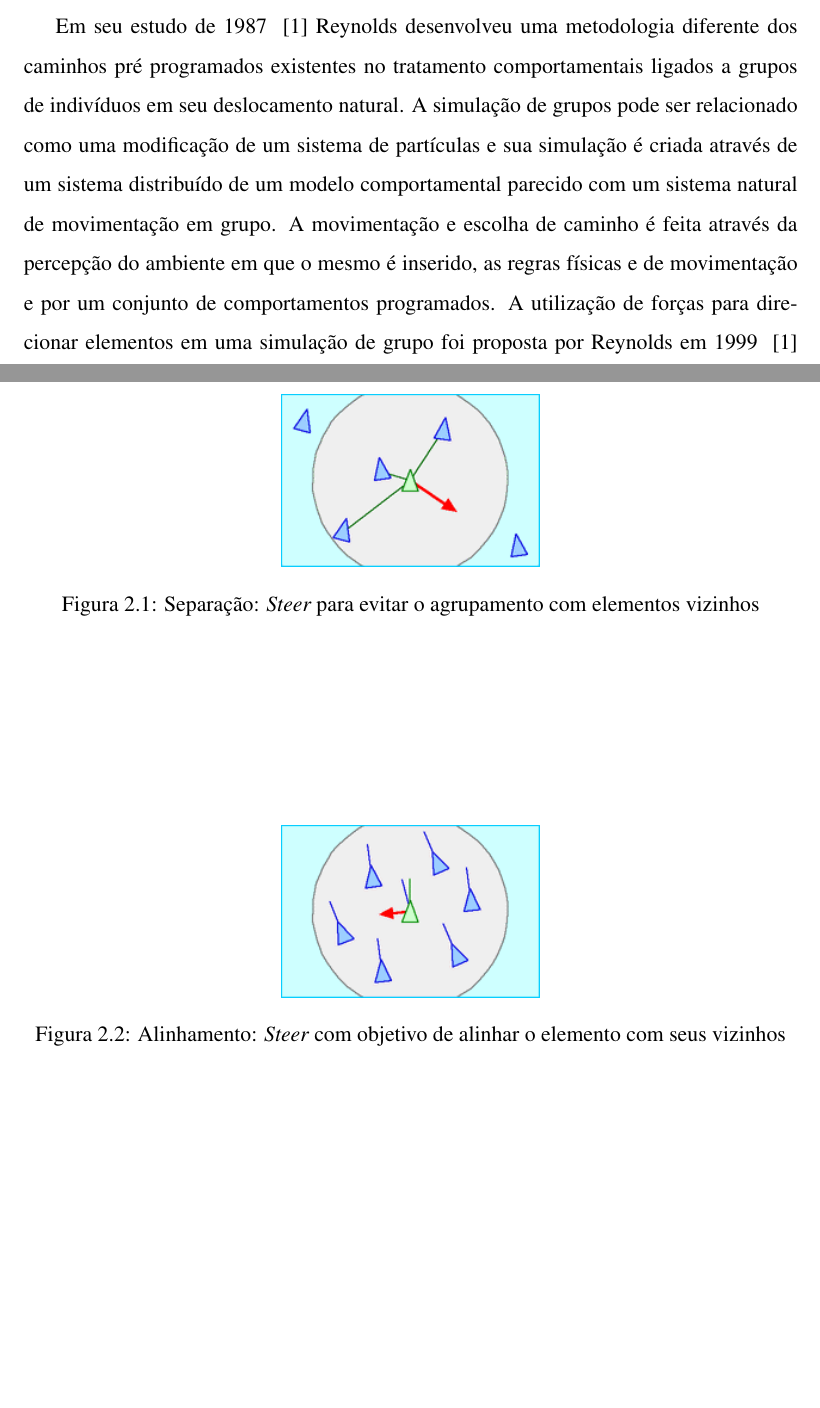
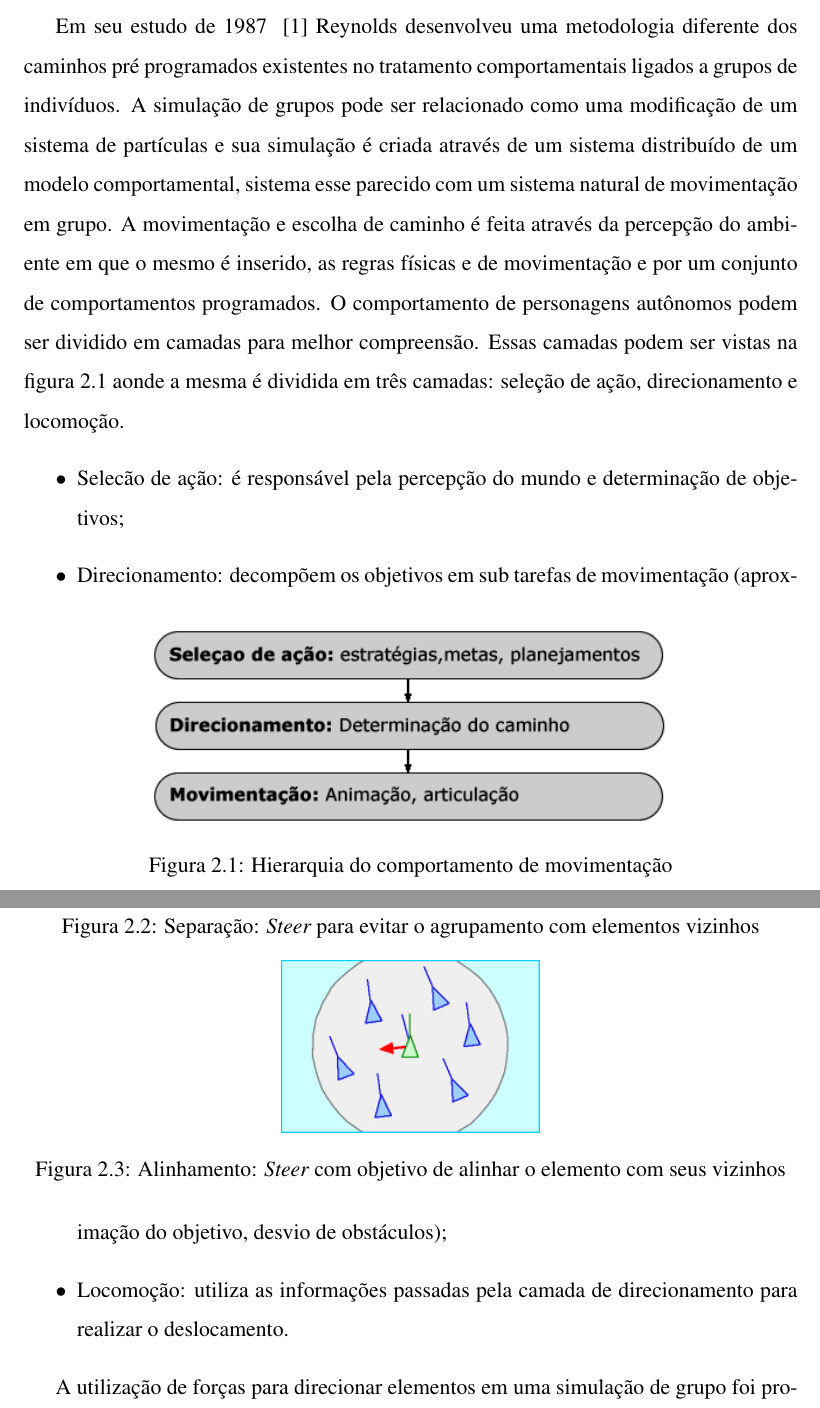
Before and after one commit to Shulander/steeringfluid, a LaTeX thesis (documentos/dissertacao-latex/dissertacao.tex, which reads documentos/dissertacao-latex/texto/revisao.tex): two parts of pages 11 and 12 of 21, joined at a grey line, cut so that both start at the same text, the shorter picture padded with empty space. The pictures show the PDF file documentos/dissertacao-latex/dissertacao.pdf that the author committed with the source; the source files are stored in an older character set and shown here as Unicode.

Commit message:
volando a escrever a revisao

```diff
--- a/documentos/dissertacao-latex/texto/revisao.tex
+++ b/documentos/dissertacao-latex/texto/revisao.tex
@@ -7,4 +7,16 @@
 Com o objetivo de criar uma solução para ~\cite{reynolds-99-steering} so pode ~\ref{fig:steer_separation} \ref{fig:steer_alignment}
 \ref{fig:steer_cohesion}
 
-Em seu estudo de 1987 ~\cite{reynolds-99-steering} Reynolds desenvolveu uma metodologia diferente dos caminhos pré programados existentes no tratamento comportamentais ligados a grupos de indivíduos em seu deslocamento natural. A simulação de grupos pode ser relacionado como uma modificação de um sistema de partículas e sua simulação é criada através de um sistema distribuído de um modelo comportamental parecido com um sistema natural de movimentação em grupo. A movimentação e escolha de caminho é feita através da percepção do ambiente em que o mesmo é inserido, as regras físicas e de movimentação e por um conjunto de comportamentos programados.
+Em seu estudo de 1987 ~\cite{reynolds-99-steering} Reynolds desenvolveu uma metodologia diferente dos caminhos pré programados existentes no tratamento comportamentais ligados a grupos de indivíduos. A simulação de grupos pode ser relacionado como uma modificação de um sistema de partículas e sua simulação é criada através de um sistema distribuído de um modelo comportamental, sistema esse parecido com um sistema natural de movimentação em grupo. A movimentação e escolha de caminho é feita através da percepção do ambiente em que o mesmo é inserido, as regras físicas e de movimentação e por um conjunto de comportamentos programados.
+O comportamento de personagens autônomos podem ser dividido em camadas para melhor compreensão. Essas camadas podem ser vistas na figura \ref{fig:motion_behaviors_hierarchy} aonde a mesma é dividida em três camadas: seleção de ação, direcionamento e locomoção.
+\begin{figure}
+\centering
+\resizebox{10cm}{!}{\includegraphics{figuras/motion_behaviors_hierarchy.png}}
+\caption{Hierarquia do comportamento de movimentação}
+\label{fig:motion_behaviors_hierarchy}
+\end{figure}
+\begin{itemize}
+\item Selecão de ação: é responsável pela percepção do mundo e determinação de objetivos;
+\item Direcionamento: decompõem os objetivos em sub tarefas de movimentação (aproximação do objetivo, desvio de obstáculos);
+\item Locomoção: utiliza as informações passadas pela camada de direcionamento para realizar o deslocamento físico do personagem.
+\end{itemize}
```
Also changed, not shown: documentos/dissertacao-latex/dissertacao.pdf, documentos/dissertacao-latex/figuras/fontes/motion_behaviors_hierarchy.png (added), documentos/dissertacao-latex/figuras/motion_behaviors_hierarchy.png (added), documentos/dissertacao-latex/texto/revisao.tex (9 more changed lines).
